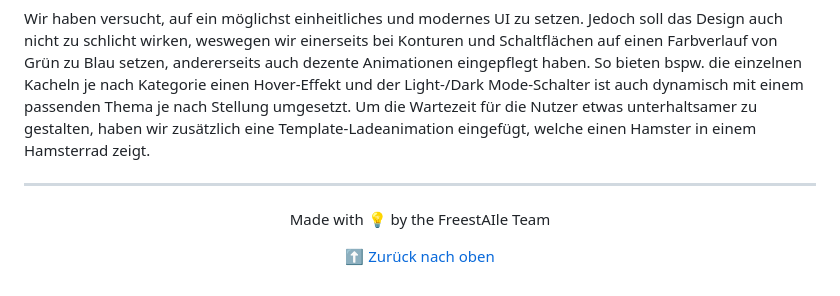
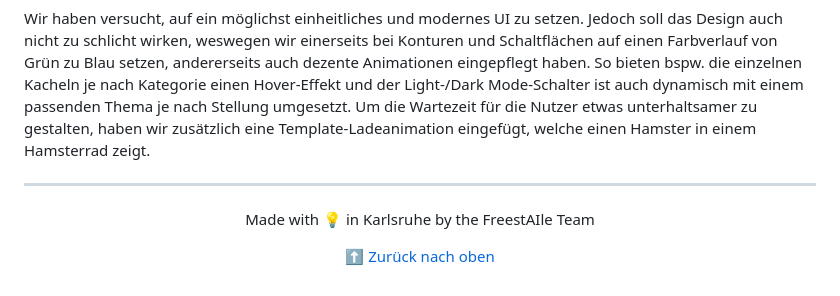
Before and after one commit to Nillzy/freestaile, a Markdown page: README.md, the part around the change. GitHub-like rendering.

```diff
--- a/README.md
+++ b/README.md
@@ -166,6 +166,6 @@ Wir haben versucht, auf ein möglichst einheitliches und modernes UI zu setzen.
 ---
 
 <div align="center">
-  <p>Made with 💡 by the FreestAIle Team</p>
+  <p>Made with 💡 in Karlsruhe by the FreestAIle Team</p>
   <p><a href="#top">⬆️ Zurück nach oben</a></p>
 </div>
```
